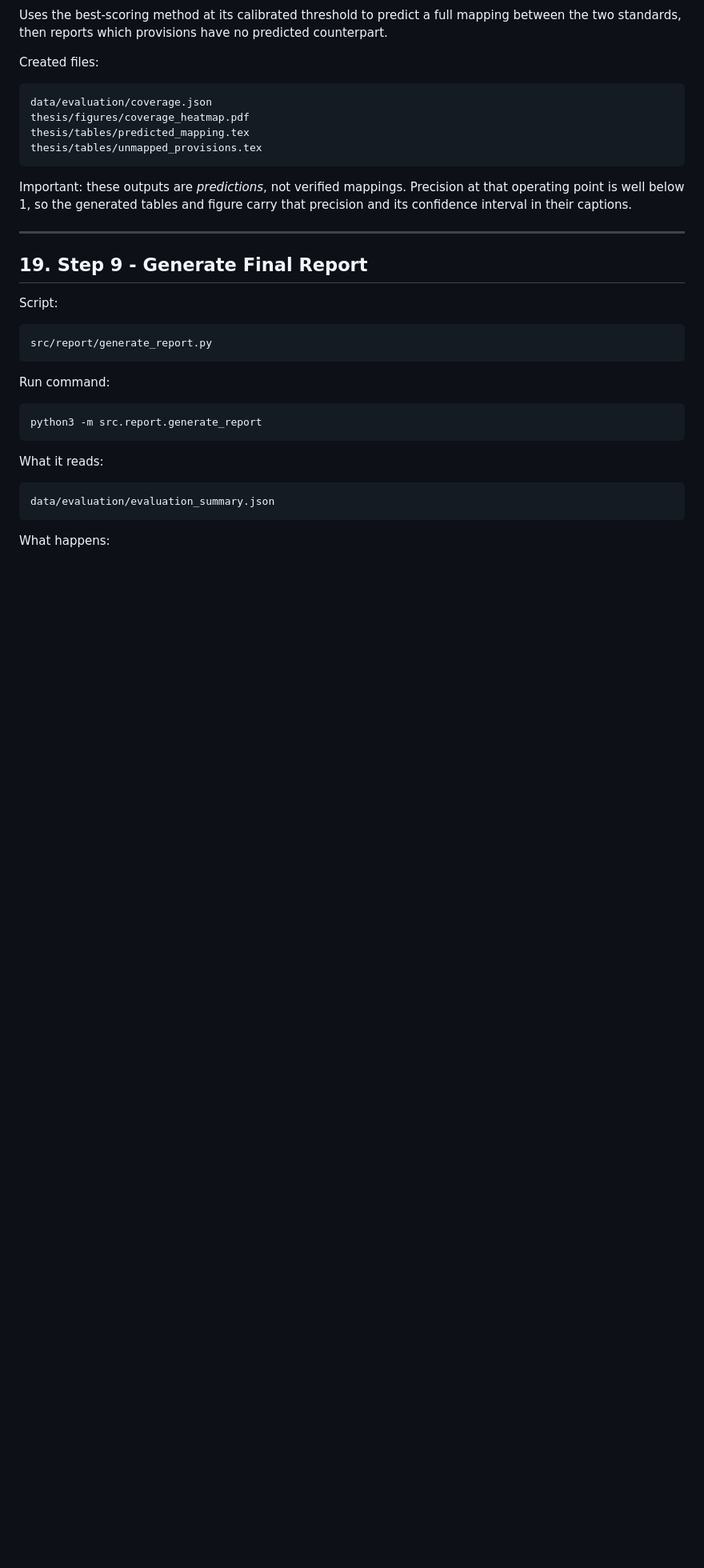
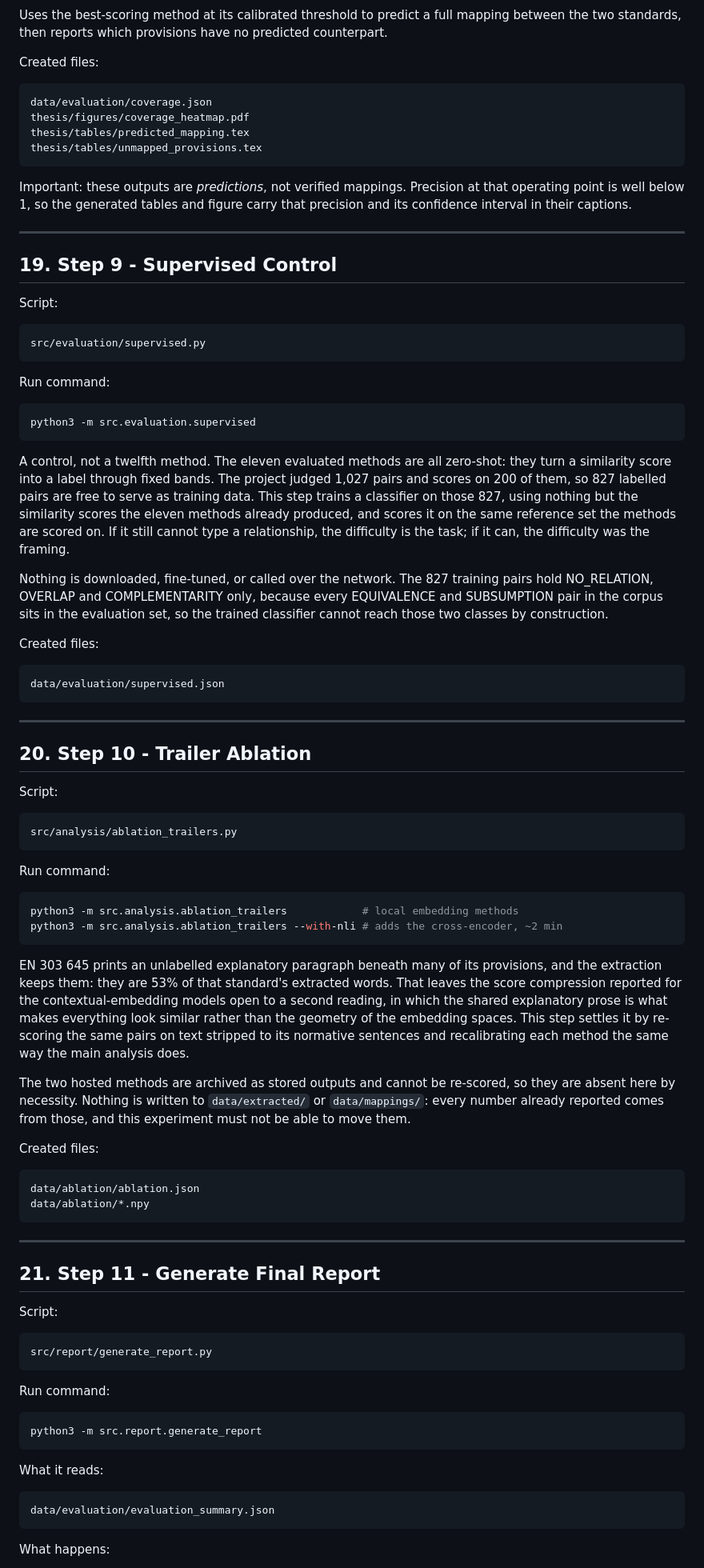
Before and after one commit to ashishgurung3579/automated-compliance-mapping, a Markdown page: docs/PIPELINE.md, the part around one of its changes. Shown at 80% size. GitHub-like rendering; blank space fills up the shorter version.

````diff
--- a/docs/PIPELINE.md
+++ b/docs/PIPELINE.md
@@ -926,7 +930,80 @@ that precision and its confidence interval in their captions.
 
 ---
 
-## 19. Step 9 - Generate Final Report
+## 19. Step 9 - Supervised Control
+
+Script:
+
+```text
+src/evaluation/supervised.py
+```
+
+Run command:
+
+```bash
+python3 -m src.evaluation.supervised
+```
+
+A control, not a twelfth method. The eleven evaluated methods are all zero-shot:
+they turn a similarity score into a label through fixed bands. The project judged
+1,027 pairs and scores on 200 of them, so 827 labelled pairs are free to serve as
+training data. This step trains a classifier on those 827, using nothing but the
+similarity scores the eleven methods already produced, and scores it on the same
+reference set the methods are scored on. If it still cannot type a relationship,
+the difficulty is the task; if it can, the difficulty was the framing.
+
+Nothing is downloaded, fine-tuned, or called over the network. The 827 training
+pairs hold NO_RELATION, OVERLAP and COMPLEMENTARITY only, because every
+EQUIVALENCE and SUBSUMPTION pair in the corpus sits in the evaluation set, so the
+trained classifier cannot reach those two classes by construction.
+
+Created files:
+
+```text
+data/evaluation/supervised.json
+```
+
+---
+
+## 20. Step 10 - Trailer Ablation
+
+Script:
+
+```text
+src/analysis/ablation_trailers.py
+```
+
+Run command:
+
+```bash
+python3 -m src.analysis.ablation_trailers            # local embedding methods
+python3 -m src.analysis.ablation_trailers --with-nli # adds the cross-encoder, ~2 min
+```
+
+EN 303 645 prints an unlabelled explanatory paragraph beneath many of its
+provisions, and the extraction keeps them: they are 53% of that standard's
+extracted words. That leaves the score compression reported for the
+contextual-embedding models open to a second reading, in which the shared
+explanatory prose is what makes everything look similar rather than the geometry
+of the embedding spaces. This step settles it by re-scoring the same pairs on text
+stripped to its normative sentences and recalibrating each method the same way the
+main analysis does.
+
+The two hosted methods are archived as stored outputs and cannot be re-scored, so
+they are absent here by necessity. Nothing is written to `data/extracted/` or
+`data/mappings/`: every number already reported comes from those, and this
+experiment must not be able to move them.
+
+Created files:
+
+```text
+data/ablation/ablation.json
+data/ablation/*.npy
+```
+
+---
+
+## 21. Step 11 - Generate Final Report
 
 Script:
 
````
Also changed, not shown: other parts of docs/PIPELINE.md (+19 -9 lines), README.md (+15 -3 lines).
